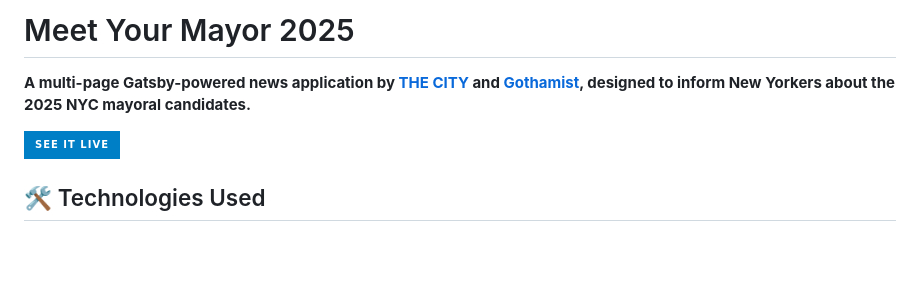
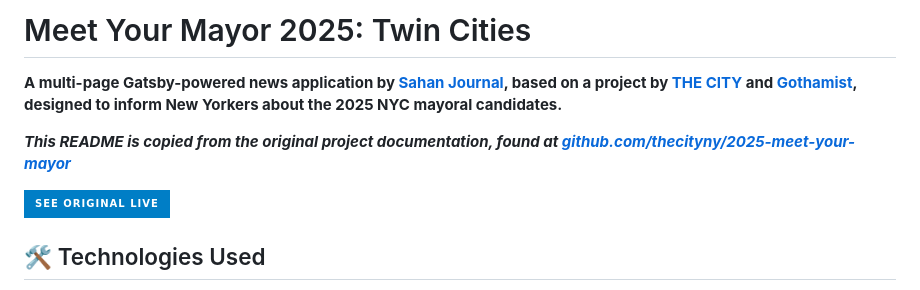
Before and after one commit to sahanjournal/meet-your-mayor-twin-cities, a Markdown page: README.md, the part around the change. Rendered like a GitHub page; badges without logos; blank space fills up the shorter version.

Commit message:
Update README with details on new project

```diff
--- a/README.md
+++ b/README.md
@@ -1,8 +1,10 @@
-# Meet Your Mayor 2025
+# Meet Your Mayor 2025: Twin Cities
 
-**A multi-page Gatsby-powered news application by [THE CITY](https://www.thecity.nyc) and [Gothamist](https://gothamist.com/), designed to inform New Yorkers about the 2025 NYC mayoral candidates.**
+**A multi-page Gatsby-powered news application by [Sahan Journal](https://sahanjournal.com), based on a project by [THE CITY](https://www.thecity.nyc) and [Gothamist](https://gothamist.com/), designed to inform New Yorkers about the 2025 NYC mayoral candidates.**
 
-[![See it Live](https://img.shields.io/badge/See%20it%20Live-blue?style=for-the-badge)](https://projects.thecity.nyc/meet-your-mayor-2025-election-quiz-candidates/)
+***This README is copied from the original project documentation, found at [github.com/thecityny/2025-meet-your-mayor](https://github.com/thecityny/2025-meet-your-mayor)***
+
+[![See original Live](https://img.shields.io/badge/See%20original%20Live-blue?style=for-the-badge)](https://projects.thecity.nyc/meet-your-mayor-2025-election-quiz-candidates/)
 
 ## 🛠️ Technologies Used
 
```
